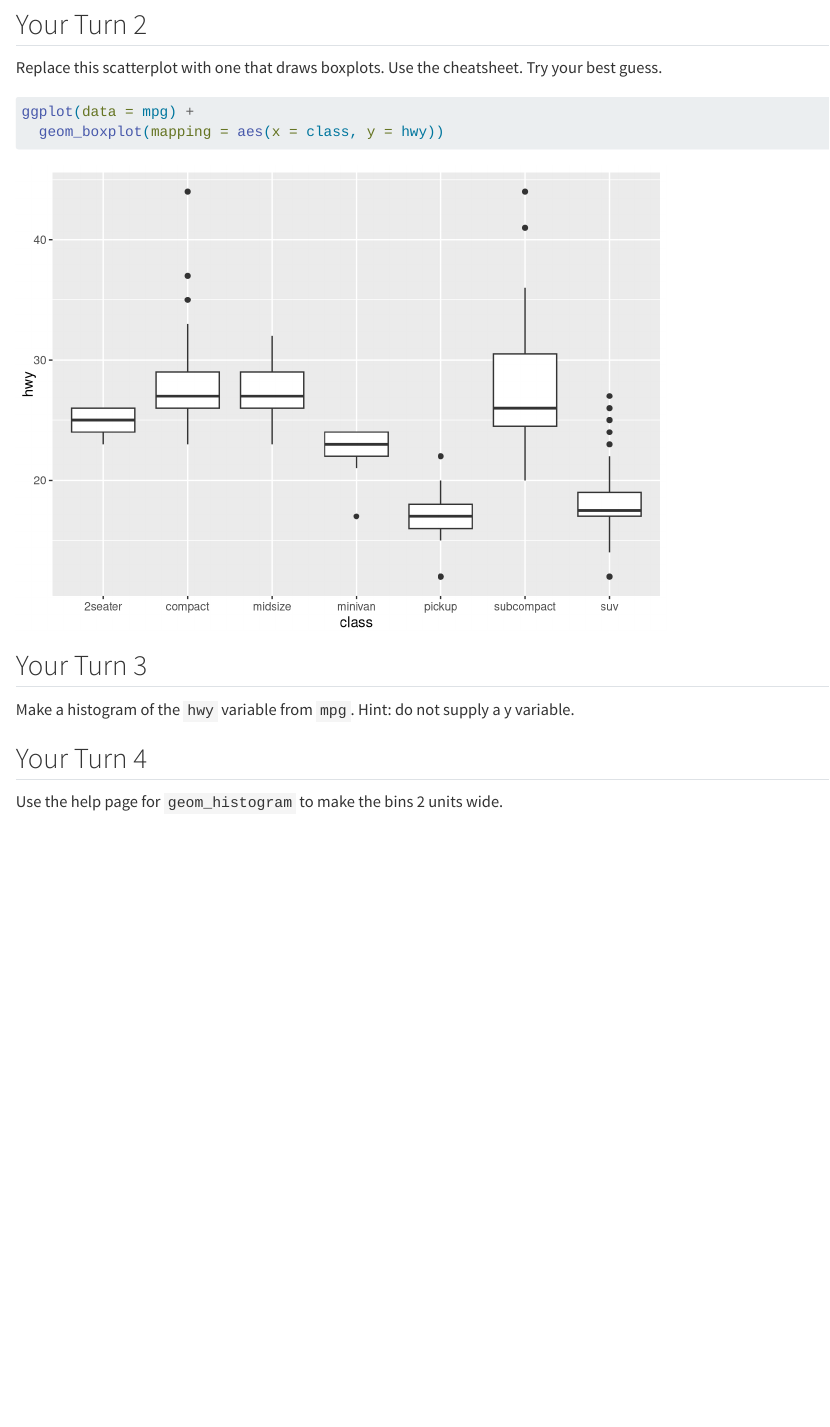
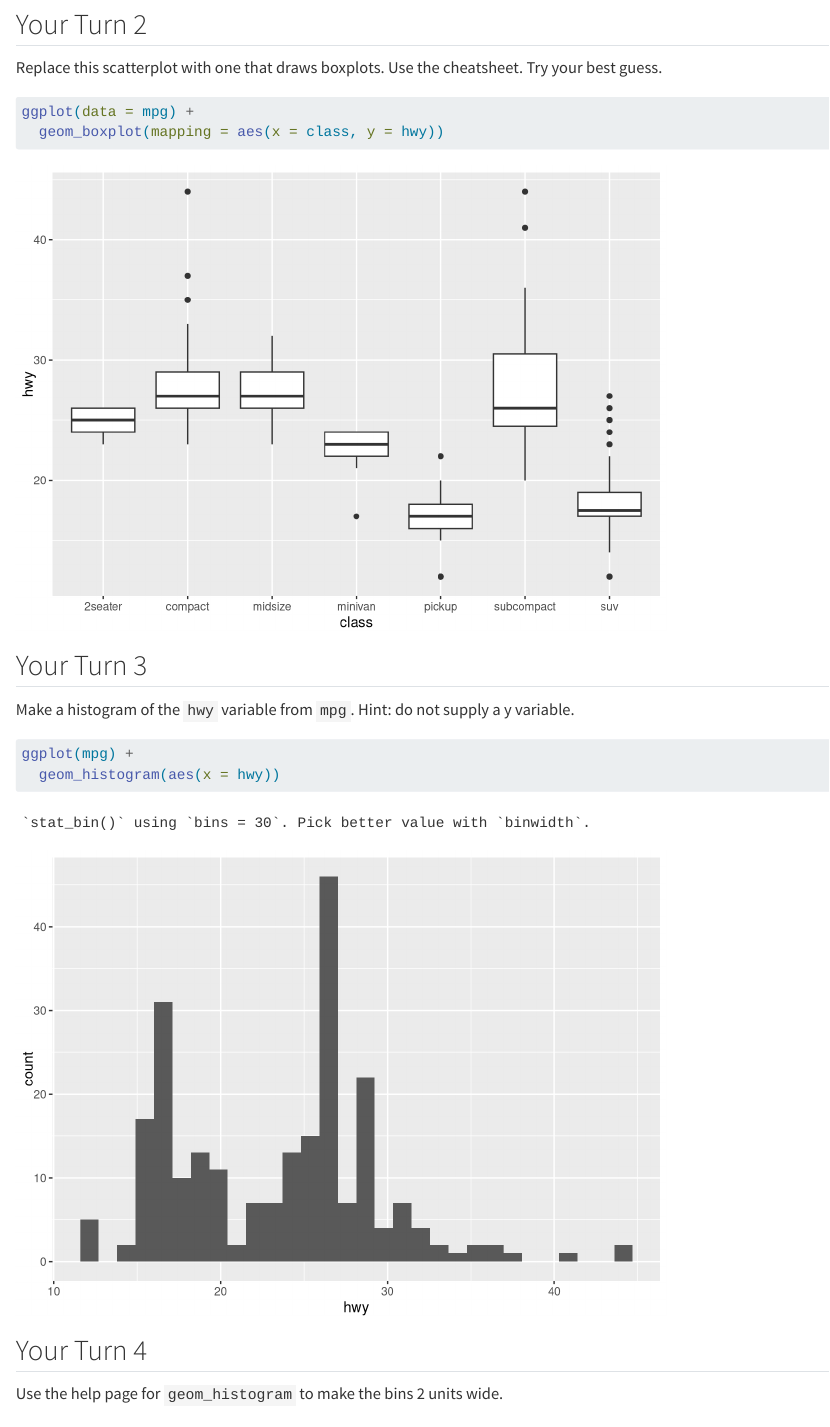
Before and after one commit to alongan/week-4-data-viz, a Quarto document (week-4-visualize-exercises.qmd): the page in a window 1100 px wide, from 1190 px down. Rendered offline with R 4.5, knitr and Pandoc in place of Quarto, with nearby package versions; drawn as R Markdown's standard HTML page in place of the format the file asks for.

Commit message:
your turn 3

````diff
--- a/week-4-visualize-exercises.qmd
+++ b/week-4-visualize-exercises.qmd
@@ -70,7 +70,9 @@ ggplot(data = mpg) +
 Make a histogram of the `hwy` variable from `mpg`. Hint: do not supply a y variable.
 
 ```{r}
-#| label: add-label-3
+#| label: mpg-histogram
+ggplot(mpg) +
+  geom_histogram(aes(x = hwy))
 ```
 
 ## Your Turn 4
````
